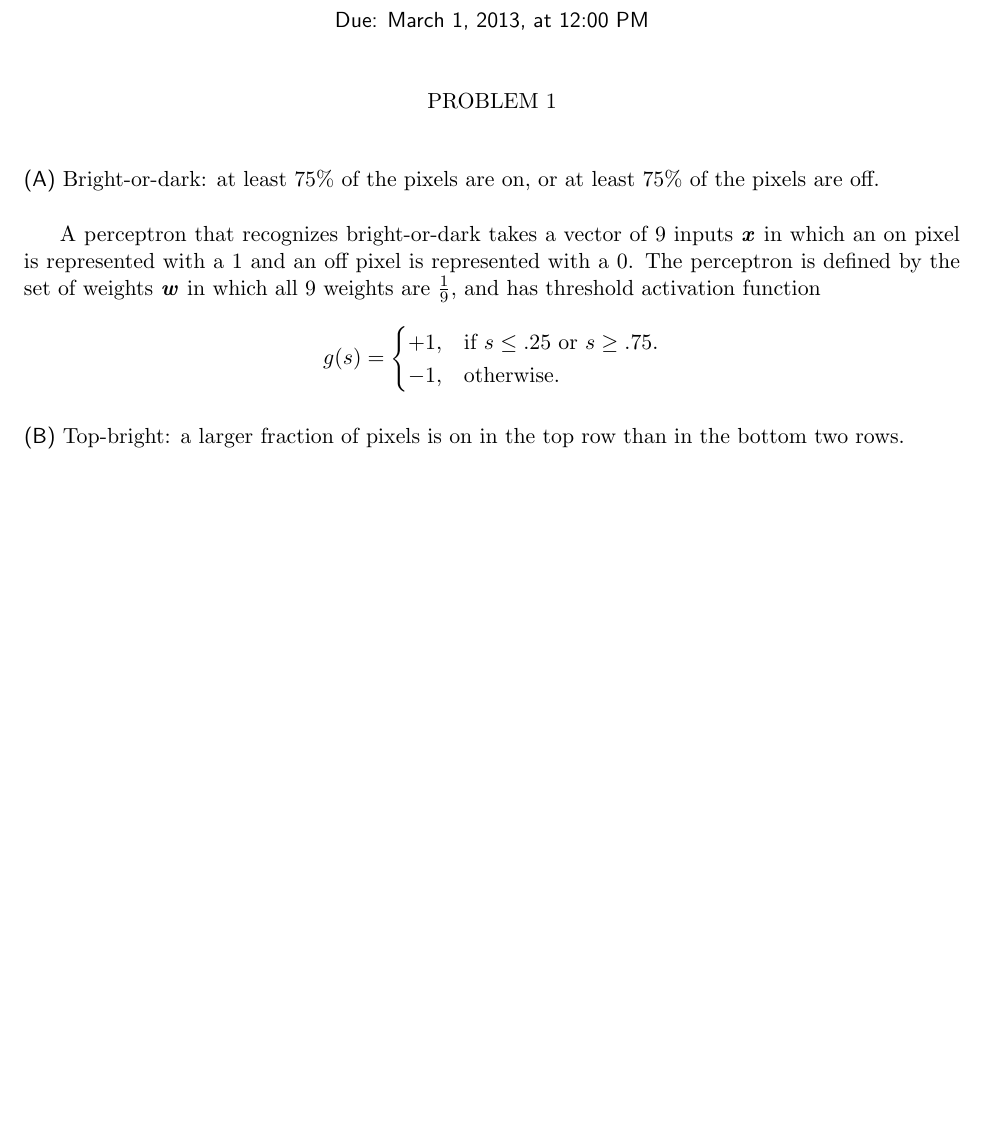
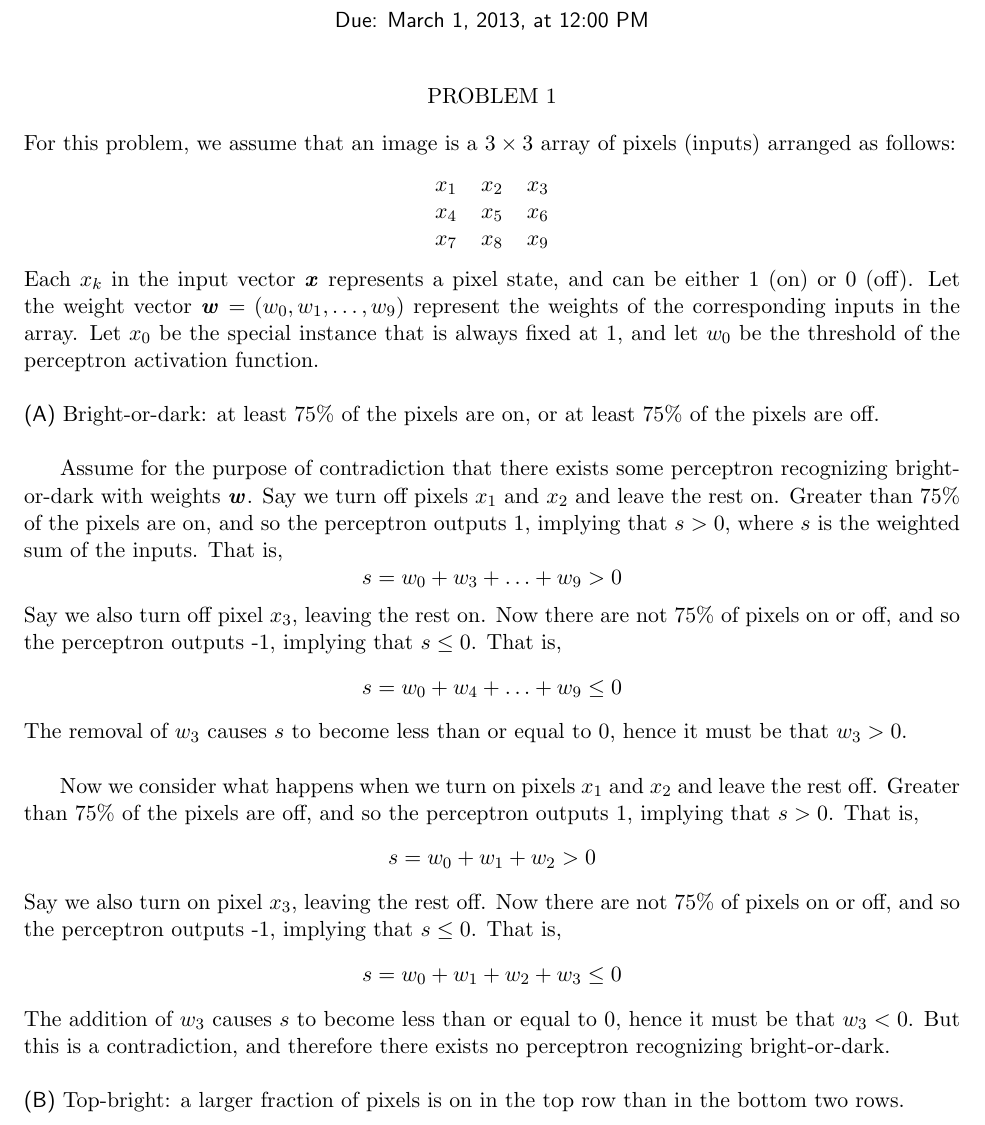
Before and after one commit to rlucioni/cs181, a LaTeX problem sheet (hw2/lucioni-broudy-hw2.tex): part of the page before the commit and part of page 1 of 2 after it, cut so that both start at the same text, the shorter picture padded with empty space. Compiled offline with pdfLaTeX.

Commit message:
revised solution to 1a

```diff
--- a/hw2/lucioni-broudy-hw2.tex
+++ b/hw2/lucioni-broudy-hw2.tex
@@ -12,17 +12,29 @@
 \header{2}{March 1, 2013, at 12:00 PM}{}{}
 
 %%%%%%%%%%%%%%%%%%%%%%%%%%%%%%%%%%%%%%%%%%%%%%%%%%%%
-\problem{}
+\problem{} For this problem, we assume that an image is a $3 \times 3$ array of pixels (inputs) arranged as follows:
+\begin{center}
+\begin{tabular}{ l c r }
+  $x_1$ & $x_2$ & $x_3$ \\
+  $x_4$ & $x_5$ & $x_6$ \\
+  $x_7$ & $x_8$ & $x_9$ \\
+\end{tabular}
+\end{center}
+Each $x_k$ in the input vector {\textbf{\emph{x}}} represents a pixel state, and can be either 1 (on) or 0 (off). Let the weight vector {\textbf{\emph{w}}} $= (w_0, w_1, \ldots, w_9)$ represent the weights of the corresponding inputs in the array. Let $x_0$ be the special instance that is always fixed at 1, and let $w_0$ be the threshold of the perceptron activation function.
 
 \subproblem Bright-or-dark: at least 75\% of the pixels are on, or at least 75\% of the pixels are off. \\
 
-A perceptron that recognizes bright-or-dark takes a vector of 9 inputs {\textbf{\emph{x}}} in which an on pixel is represented with a 1 and an off pixel is represented with a 0. The perceptron is defined by the set of weights {\textbf{\emph{w}}} in which all 9 weights are $\frac{1}{9}$, and has threshold activation function
-\begin{equation*}
-  g(s)=\begin{cases}
-    +1, & \text{if $s \leq .25$ or $s \geq .75$}.\\
-    -1, & \text{otherwise}.
-  \end{cases}
-\end{equation*}
+Assume for the purpose of contradiction that there exists some perceptron recognizing bright-or-dark with weights {\textbf{\emph{w}}}. Say we turn off pixels $x_1$ and $x_2$ and leave the rest on. Greater than 75\% of the pixels are on, and so the perceptron outputs 1, implying that $s > 0$, where $s$ is the weighted sum of the inputs. That is,
+\[ s = w_0 + w_3 + \ldots + w_9 > 0 \]
+Say we also turn off pixel $x_3$, leaving the rest on. Now there are not 75\% of pixels on or off, and so the perceptron outputs -1, implying that $s \leq 0$. That is,
+\[ s = w_0 + w_4 + \ldots + w_9 \leq 0 \]
+The removal of $w_3$ causes $s$ to become less than or equal to 0, hence it must be that $w_3 > 0$. \\
+
+Now we consider what happens when we turn on pixels $x_1$ and $x_2$ and leave the rest off. Greater than 75\% of the pixels are off, and so the perceptron outputs 1, implying that $s > 0$. That is,
+\[ s = w_0 + w_1 + w_2 > 0 \]
+Say we also turn on pixel $x_3$, leaving the rest off. Now there are not 75\% of pixels on or off, and so the perceptron outputs -1, implying that $s \leq 0$. That is,
+\[ s = w_0 + w_1 + w_2 + w_3 \leq 0 \]
+The addition of $w_3$ causes $s$ to become less than or equal to 0, hence it must be that $w_3 < 0$. But this is a contradiction, and therefore there exists no perceptron recognizing bright-or-dark.
 
 \subproblem Top-bright: a larger fraction of pixels is on in the top row than in the bottom two rows. \\
 
```
